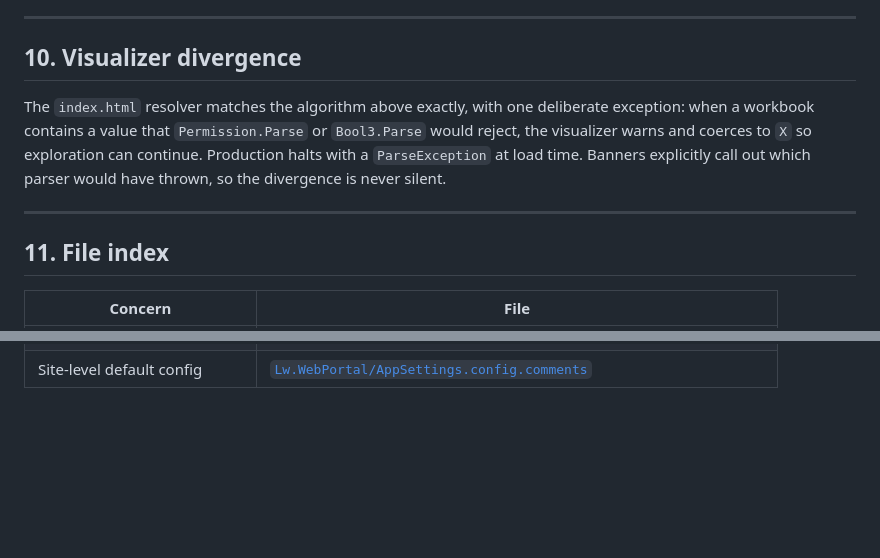
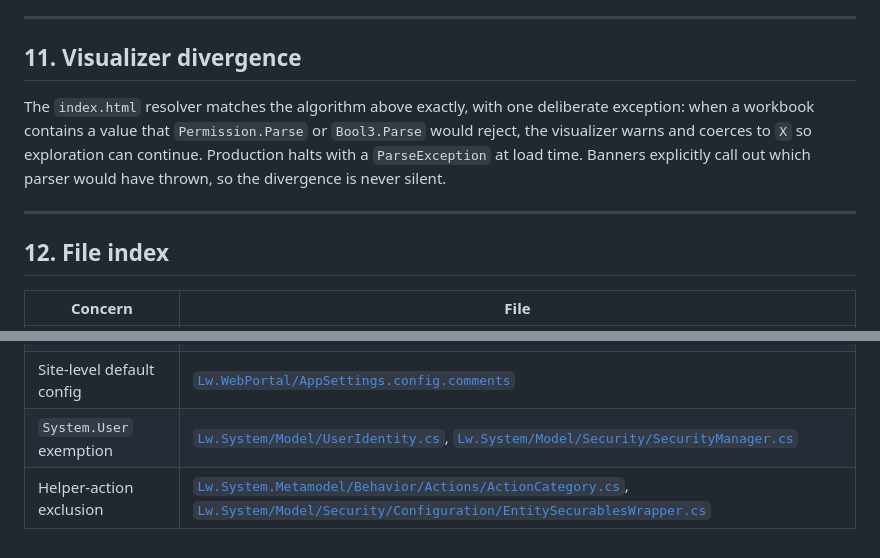
Before and after one commit to Odessa-DivakarM/RBSResolver, a Markdown page: SPEC.md, 2 parts joined by grey strips. Rendered like a GitHub page; blank space fills up the shorter version.

```diff
--- a/SPEC.md
+++ b/SPEC.md
@@ -298,7 +397,7 @@ isn't reachable).
 
 ---
 
-## 10. Visualizer divergence
+## 11. Visualizer divergence
 
 The `index.html` resolver matches the algorithm above exactly, with one
 deliberate exception: when a workbook contains a value that
@@ -309,7 +408,7 @@ have thrown, so the divergence is never silent.
 
 ---
 
-## 11. File index
+## 12. File index
 
 | Concern                       | File                                                                                                       |
 | ----------------------------- | ---------------------------------------------------------------------------------------------------------- |
@@ -324,3 +423,5 @@ have thrown, so the divergence is never silent.
 | Strict vs lenient API         | [`Lw.System/Model/Security/PermissionResult.cs`](Lw.System/Model/Security/PermissionResult.cs)              |
 | `X` → site-level substitution | [`Lw.Domain.Base.Extension/Helpers/UserContextHelper.cs`](Lw.Domain.Base.Extension/Helpers/UserContextHelper.cs) |
 | Site-level default config     | [`Lw.WebPortal/AppSettings.config.comments`](Lw.WebPortal/AppSettings.config.comments)                      |
+| `System.User` exemption       | [`Lw.System/Model/UserIdentity.cs`](Lw.System/Model/UserIdentity.cs), [`Lw.System/Model/Security/SecurityManager.cs`](Lw.System/Model/Security/SecurityManager.cs) |
+| Helper-action exclusion       | [`Lw.System.Metamodel/Behavior/Actions/ActionCategory.cs`](Lw.System.Metamodel/Behavior/Actions/ActionCategory.cs), [`Lw.System/Model/Security/Configuration/EntitySecurablesWrapper.cs`](Lw.System/Model/Security/Configuration/EntitySecurablesWrapper.cs) |
```
Also changed, not shown: other parts of SPEC.md (+100 -1 lines).
